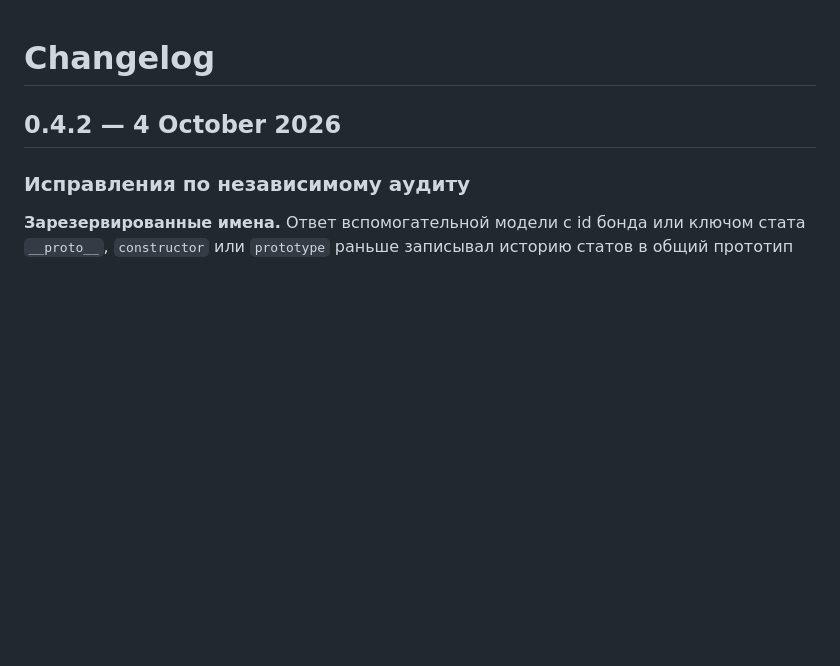
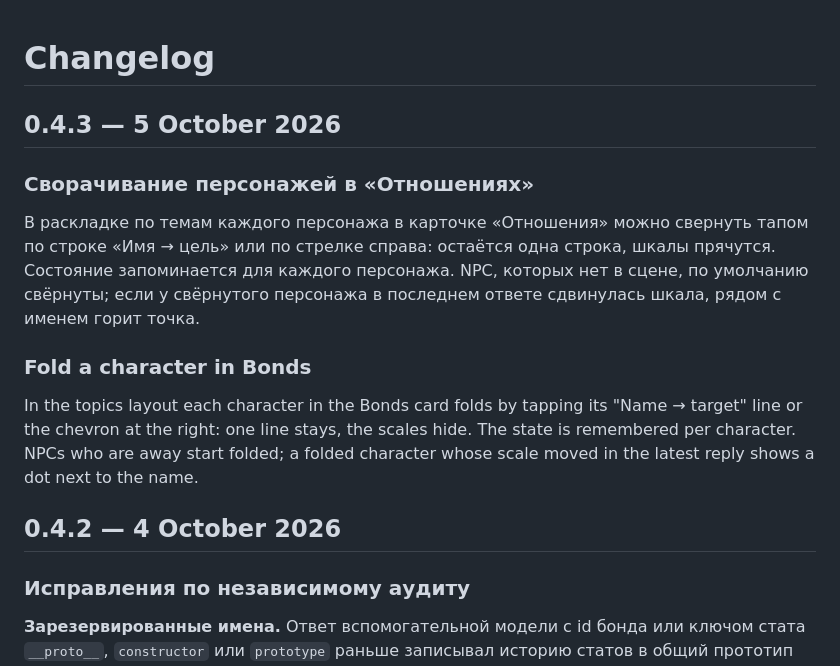
Before and after one commit to derryanna/sable-trackers, a Markdown page: CHANGELOG.md, the part around the change. Rendered like a GitHub page; blank space fills up the shorter version.

Commit message:
CHANGELOG 0.4.3

```diff
--- a/CHANGELOG.md
+++ b/CHANGELOG.md
@@ -1,4 +1,14 @@
 # Changelog
+
+## 0.4.3 — 5 October 2026
+
+### Сворачивание персонажей в «Отношениях»
+
+В раскладке по темам каждого персонажа в карточке «Отношения» можно свернуть тапом по строке «Имя → цель» или по стрелке справа: остаётся одна строка, шкалы прячутся. Состояние запоминается для каждого персонажа. NPC, которых нет в сцене, по умолчанию свёрнуты; если у свёрнутого персонажа в последнем ответе сдвинулась шкала, рядом с именем горит точка.
+
+### Fold a character in Bonds
+
+In the topics layout each character in the Bonds card folds by tapping its "Name → target" line or the chevron at the right: one line stays, the scales hide. The state is remembered per character. NPCs who are away start folded; a folded character whose scale moved in the latest reply shows a dot next to the name.
 
 ## 0.4.2 — 4 October 2026
 
```
